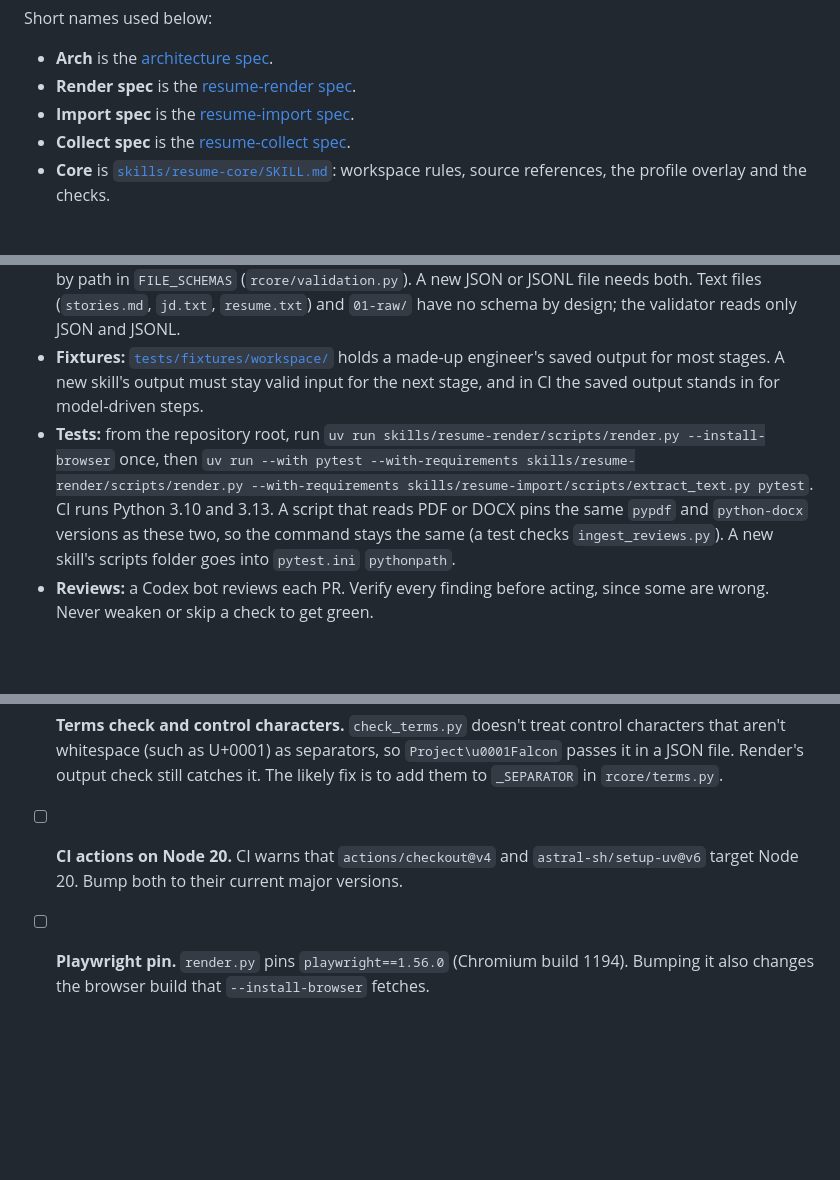
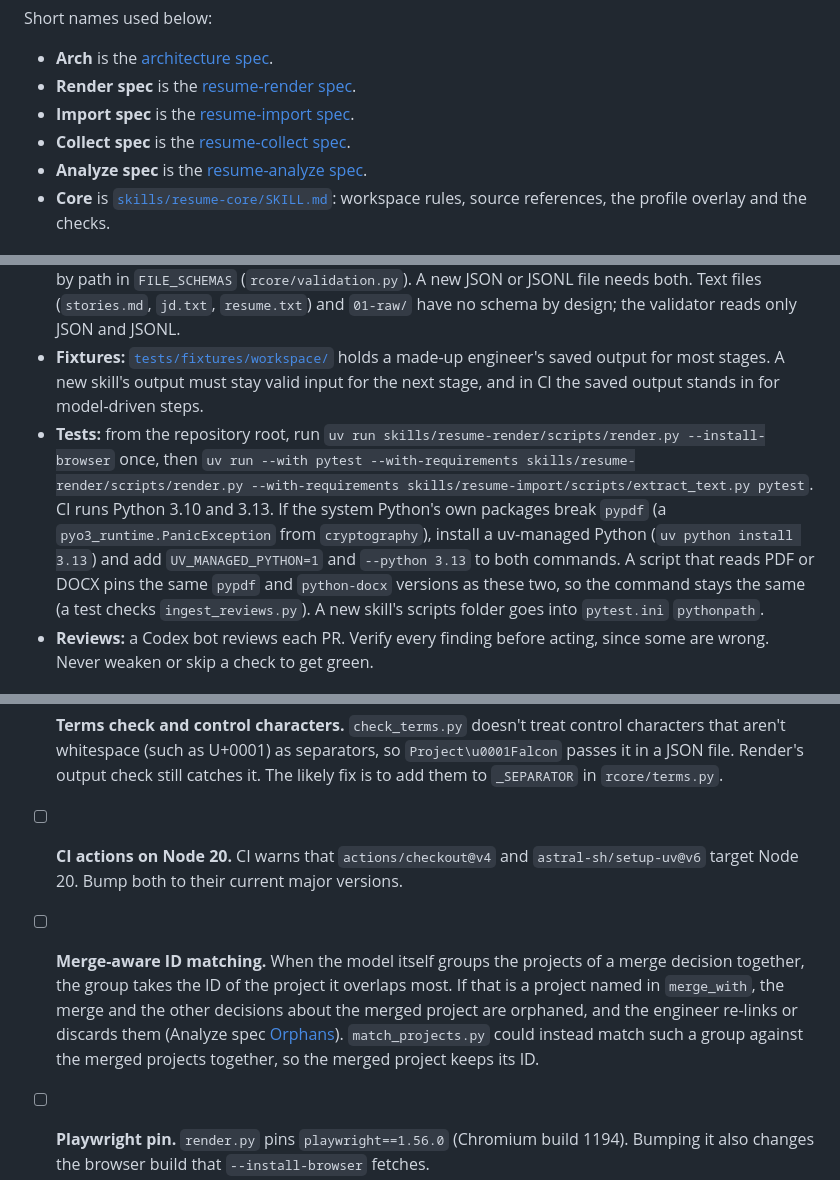
Before and after one commit to rrotaru/resume-builder, a Markdown page: docs/ROADMAP.md, 3 parts joined by grey strips. GitHub-like rendering; blank space fills up the shorter version.

```diff
--- a/docs/ROADMAP.md
+++ b/docs/ROADMAP.md
@@ -8,6 +8,7 @@ Short names used below:
 - **Render spec** is the [resume-render spec](superpowers/specs/2026-09-25-resume-render-design.md).
 - **Import spec** is the [resume-import spec](superpowers/specs/2026-09-25-resume-import-design.md).
 - **Collect spec** is the [resume-collect spec](superpowers/specs/2026-09-25-resume-collect-design.md).
+- **Analyze spec** is the [resume-analyze spec](superpowers/specs/2026-09-25-resume-analyze-design.md).
 - **Core** is [`skills/resume-core/SKILL.md`](../skills/resume-core/SKILL.md): workspace rules, source references, the profile overlay and the checks.
 
 ## Start here
@@ -28,7 +29,7 @@ Short names used below:
 - **Stages:** write a stage only through `stage.py begin` and `stage.py commit` (see Core "Writing a stage"), or through `rcore.stages` from a script that runs its own check first, as `render.py` and `check_profile.py` do. Each numbered folder has exactly one writer. Only the wizard and the checkpoints write `decisions/`.
 - **Schemas:** every JSON or JSONL workspace file has a schema in `skills/resume-core/schemas/`, mapped by path in `FILE_SCHEMAS` (`rcore/validation.py`). A new JSON or JSONL file needs both. Text files (`stories.md`, `jd.txt`, `resume.txt`) and `01-raw/` have no schema by design; the validator reads only JSON and JSONL.
 - **Fixtures:** [`tests/fixtures/workspace/`](../tests/fixtures/workspace/) holds a made-up engineer's saved output for most stages. A new skill's output must stay valid input for the next stage, and in CI the saved output stands in for model-driven steps.
-- **Tests:** from the repository root, run `uv run skills/resume-render/scripts/render.py --install-browser` once, then `uv run --with pytest --with-requirements skills/resume-render/scripts/render.py --with-requirements skills/resume-import/scripts/extract_text.py pytest`. CI runs Python 3.10 and 3.13. A script that reads PDF or DOCX pins the same `pypdf` and `python-docx` versions as these two, so the command stays the same (a test checks `ingest_reviews.py`). A new skill's scripts folder goes into `pytest.ini` `pythonpath`.
+- **Tests:** from the repository root, run `uv run skills/resume-render/scripts/render.py --install-browser` once, then `uv run --with pytest --with-requirements skills/resume-render/scripts/render.py --with-requirements skills/resume-import/scripts/extract_text.py pytest`. CI runs Python 3.10 and 3.13. If the system Python's own packages break `pypdf` (a `pyo3_runtime.PanicException` from `cryptography`), install a uv-managed Python (`uv python install 3.13`) and add `UV_MANAGED_PYTHON=1` and `--python 3.13` to both commands. A script that reads PDF or DOCX pins the same `pypdf` and `python-docx` versions as these two, so the command stays the same (a test checks `ingest_reviews.py`). A new skill's scripts folder goes into `pytest.ini` `pythonpath`.
 - **Reviews:** a Codex bot reviews each PR. Verify every finding before acting, since some are wrong. Never weaken or skip a check to get green.
 
 ## Checklist
@@ -84,4 +91,5 @@ Short names used below:
 
 - [ ] **Terms check and control characters.** `check_terms.py` doesn't treat control characters that aren't whitespace (such as U+0001) as separators, so `Project\u0001Falcon` passes it in a JSON file. Render's output check still catches it. The likely fix is to add them to `_SEPARATOR` in `rcore/terms.py`.
 - [ ] **CI actions on Node 20.** CI warns that `actions/checkout@v4` and `astral-sh/setup-uv@v6` target Node 20. Bump both to their current major versions.
+- [ ] **Merge-aware ID matching.** When the model itself groups the projects of a merge decision together, the group takes the ID of the project it overlaps most. If that is a project named in `merge_with`, the merge and the other decisions about the merged project are orphaned, and the engineer re-links or discards them (Analyze spec [Orphans](superpowers/specs/2026-09-25-resume-analyze-design.md#orphans)). `match_projects.py` could instead match such a group against the merged projects together, so the merged project keeps its ID.
 - [ ] **Playwright pin.** `render.py` pins `playwright==1.56.0` (Chromium build 1194). Bumping it also changes the browser build that `--install-browser` fetches.
```
Also changed, not shown: other parts of docs/ROADMAP.md (+13 -7 lines).
